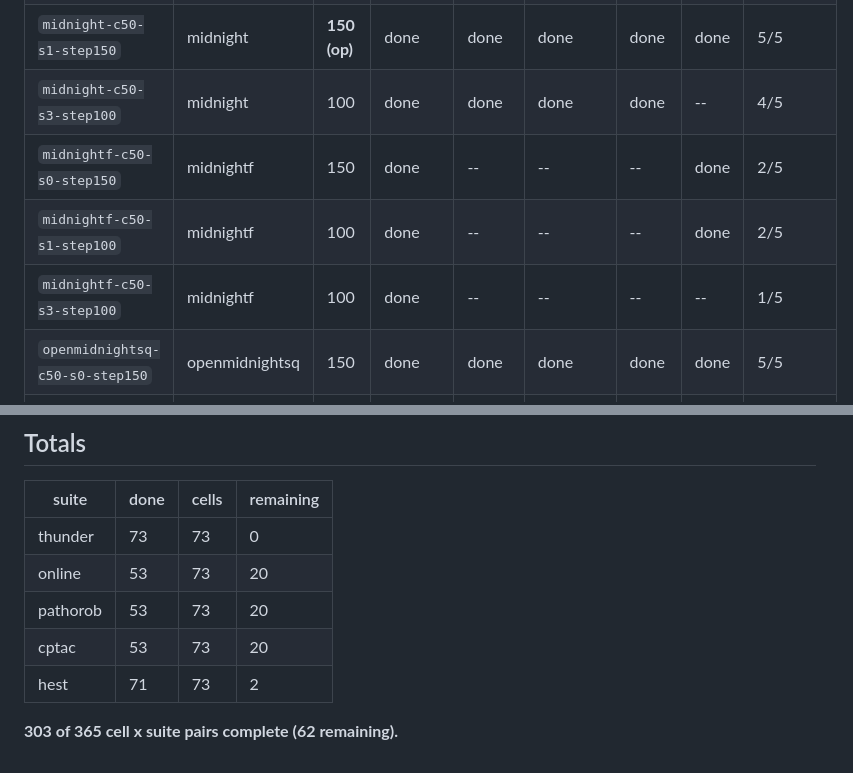
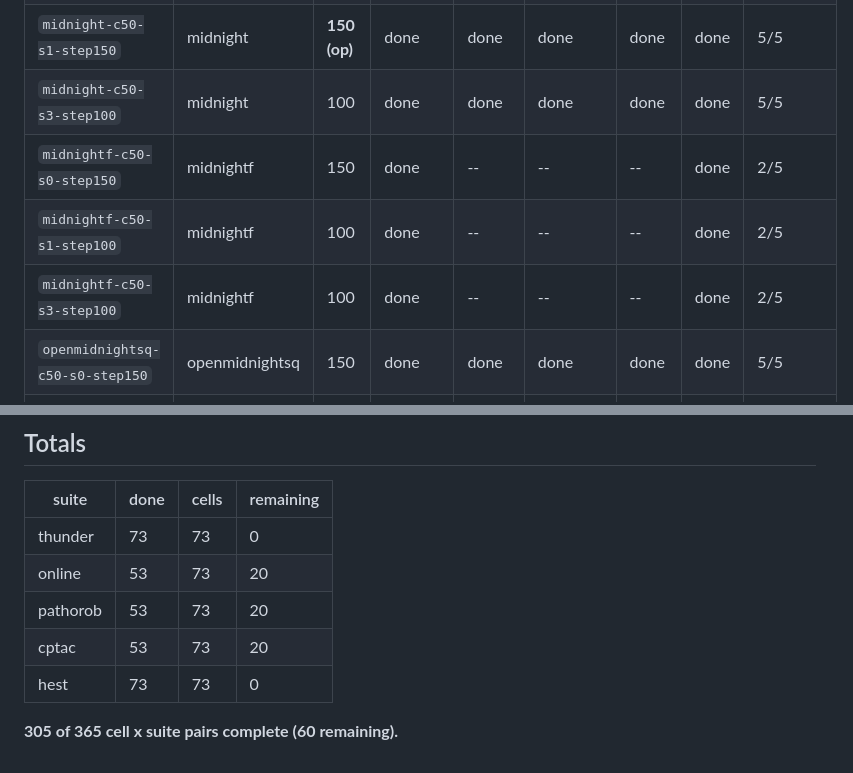
Before and after one commit to RyanKim17920/SPECTRA, a Markdown page: docs/eval_matrix.md, 2 parts joined by grey strips. Rendered like a GitHub page.

Commit message:
docs: regenerate eval_matrix (two more HEST cells landed)
midnight-c50-s3-step100 and midnightf-c50-s3-step100 finished HEST while this branch was
being worked on, so the checked-in matrix was two cells stale: 303/365 -> 305/365.

Pure data refresh, not a refactor effect: the generator produced this same file byte for
byte before and after the path changes.

Co-Authored-By: Claude Opus 5 (1M context) <noreply@anthropic.com>

```diff
--- a/docs/eval_matrix.md
+++ b/docs/eval_matrix.md
@@ -32,10 +32,10 @@ steps are sensitivity points, not substitutes for it.
 | `midnight-c50-s0-step150` | midnight | **150 (op)** | done | done | done | done | done | 5/5 |
 | `midnight-c50-s1-step100` | midnight | 100 | done | done | done | done | done | 5/5 |
 | `midnight-c50-s1-step150` | midnight | **150 (op)** | done | done | done | done | done | 5/5 |
-| `midnight-c50-s3-step100` | midnight | 100 | done | done | done | done | -- | 4/5 |
+| `midnight-c50-s3-step100` | midnight | 100 | done | done | done | done | done | 5/5 |
 | `midnightf-c50-s0-step150` | midnightf | 150 | done | -- | -- | -- | done | 2/5 |
 | `midnightf-c50-s1-step100` | midnightf | 100 | done | -- | -- | -- | done | 2/5 |
-| `midnightf-c50-s3-step100` | midnightf | 100 | done | -- | -- | -- | -- | 1/5 |
+| `midnightf-c50-s3-step100` | midnightf | 100 | done | -- | -- | -- | done | 2/5 |
 | `openmidnightsq-c50-s0-step150` | openmidnightsq | 150 | done | done | done | done | done | 5/5 |
 | `openmidnightsq-c50-s1-step150` | openmidnightsq | 150 | done | done | done | done | done | 5/5 |
 | `openmidnightsq-c50-s2-step150` | openmidnightsq | 150 | done | done | done | done | done | 5/5 |
@@ -128,6 +128,6 @@ steps are sensitivity points, not substitutes for it.
 | online | 53 | 73 | 20 |
 | pathorob | 53 | 73 | 20 |
 | cptac | 53 | 73 | 20 |
-| hest | 71 | 73 | 2 |
+| hest | 73 | 73 | 0 |
 
-**303 of 365 cell x suite pairs complete (62 remaining).**
+**305 of 365 cell x suite pairs complete (60 remaining).**
```
